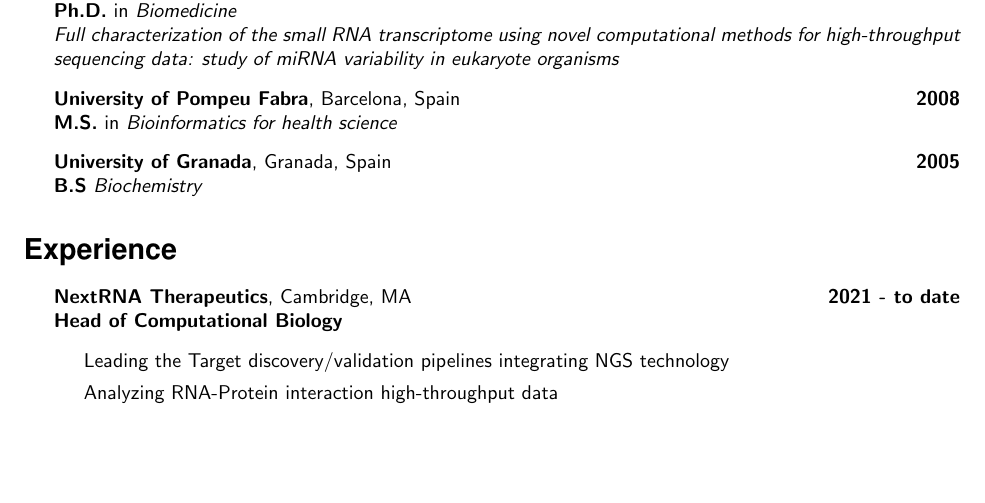
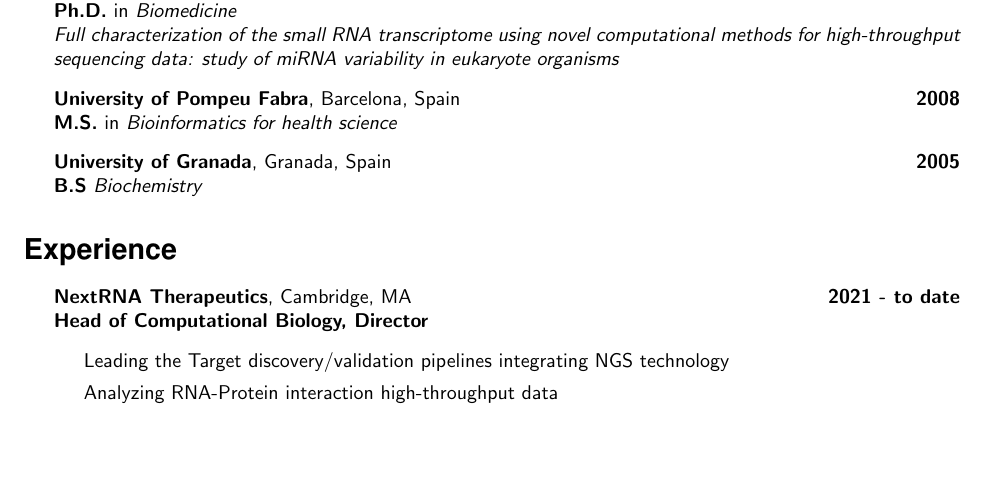
Before and after one commit to lpantano/mycv, a LaTeX CV (lpantano-cv.tex, which reads main.tex): part of page 1 of 11, cut so that both start at the same text. Compiled offline with pdfLaTeX.

Commit message:
add title

```diff
--- a/main.tex
+++ b/main.tex
@@ -55,7 +55,7 @@
 \item
 \textbf{NextRNA Therapeutics}, Cambridge, MA \hfill \textbf{2021 - to date}
 \newline
-\textbf{Head of Computational Biology}
+\textbf{Head of Computational Biology, Director}
 \begin{itemize}
 \item
   Leading the Target discovery/validation pipelines integrating NGS technology
```
